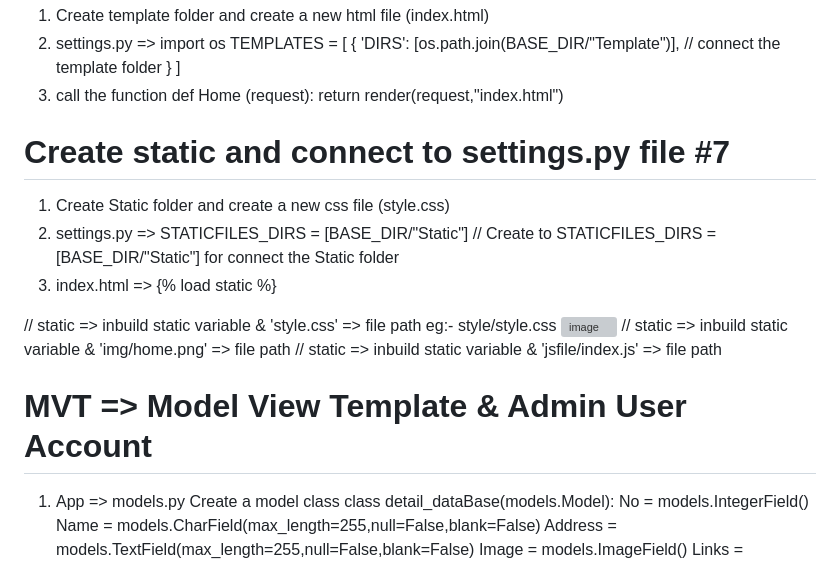
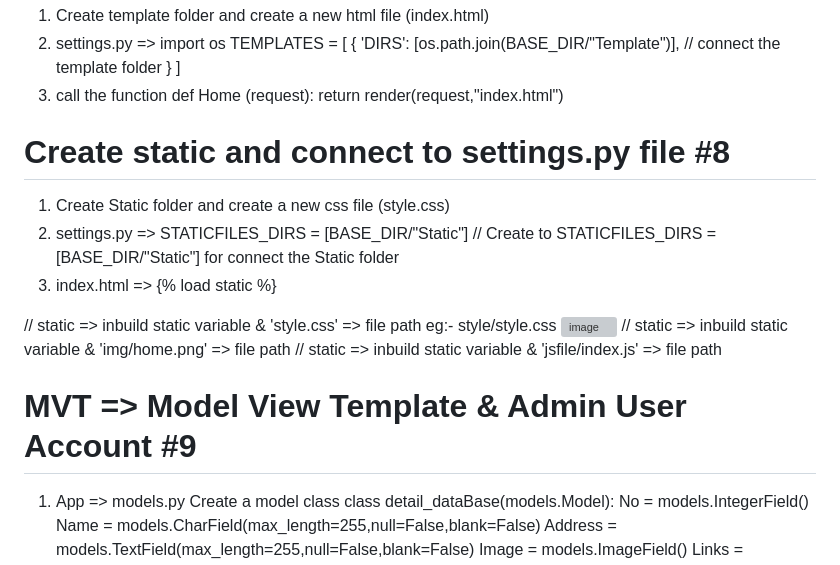
Before and after one commit to kanapathipillaivinothraj/my-django, a Markdown page: README.md, the part around the change. Rendered like a GitHub page; grey boxes are pictures that could not be loaded.

Commit message:
docs: rework

```diff
--- a/README.md
+++ b/README.md
@@ -98,7 +98,7 @@ return HttpResponse(A)
    def Home (request):
    return render(request,"index.html")
 
-# Create static and connect to settings.py file #7
+# Create static and connect to settings.py file #8
 
 1. Create Static folder and create a new css file (style.css)
 2. settings.py =>
@@ -109,7 +109,7 @@ return HttpResponse(A)
 <img src="{% static 'img/home.png' %}" alt="image" srcset="" width="100"> // static => inbuild static variable & 'img/home.png' => file path
 <script src="{% static 'jsfile/index.js' %}"></script> // static => inbuild static variable & 'jsfile/index.js' => file path
 
-# MVT => Model View Template & Admin User Account
+# MVT => Model View Template & Admin User Account #9
 
 1. App => models.py
 Create a model class
```
